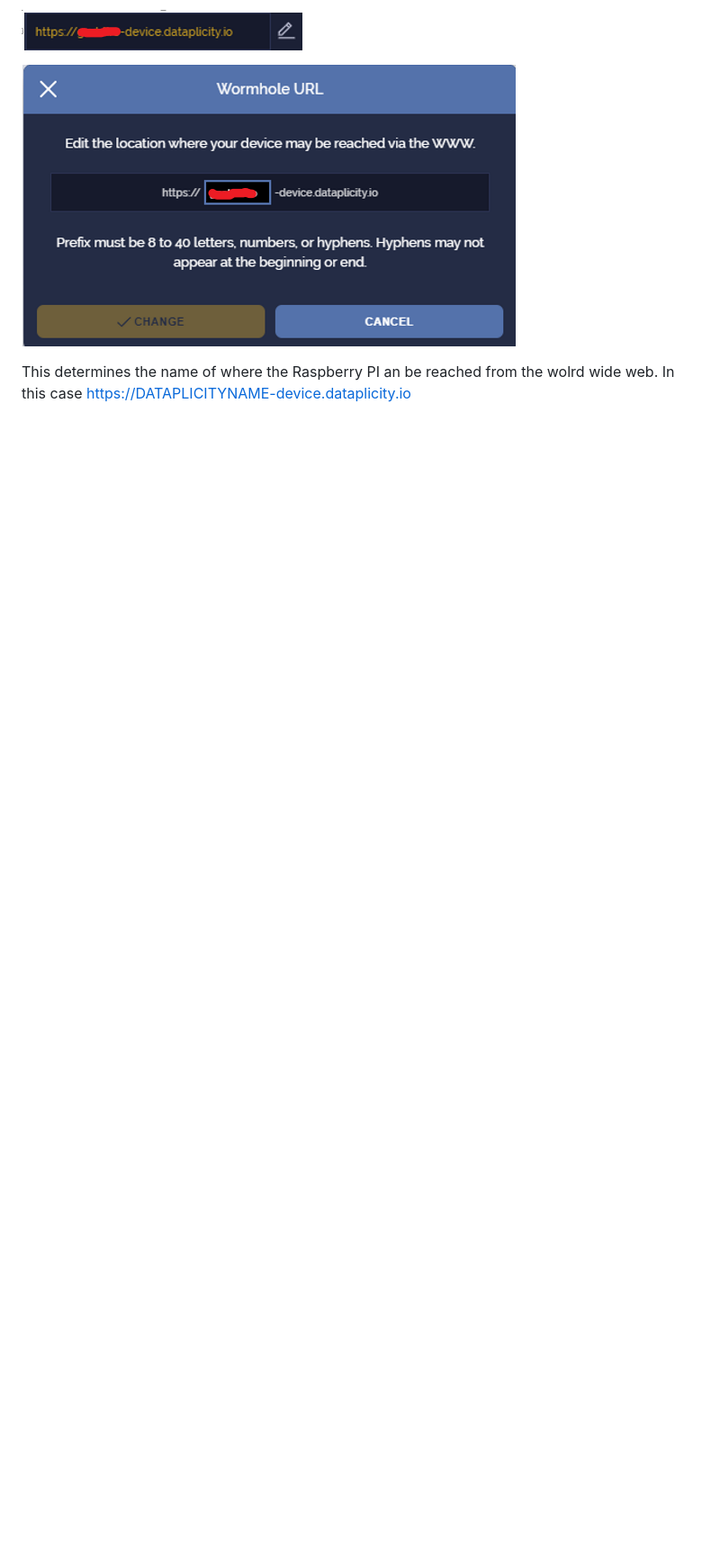
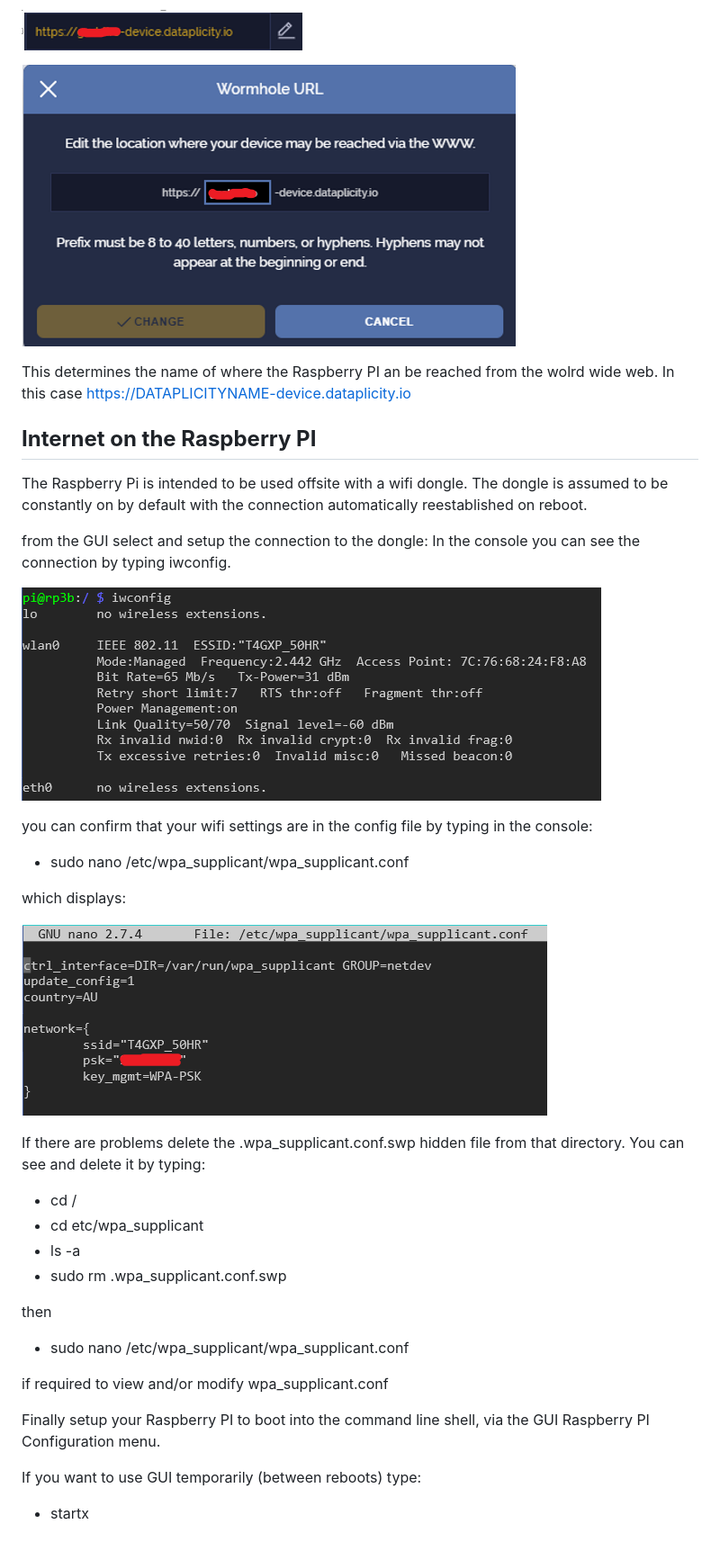
Before and after one commit to namor5772/WeatherStation, a Markdown page: RaspberryPI/README.md, the part around the change printed below. Shown: that part at 90% size. Rendered like a GitHub page; pictures changed too: RaspberryPI/images/Internet1.png (added), RaspberryPI/images/Internet2.png (added); blank space fills up the shorter version.

```diff
--- a/RaspberryPI/README.md
+++ b/RaspberryPI/README.md
@@ -180,3 +181,39 @@ To enable the Raspberry PI website select the Wormhole slider and edit the websi
 ![alt text](images/Dataplicity11.png "dataplicity pic 11")
 
 This determines the name of where the Raspberry PI an be reached from the wolrd wide web. In this case https://DATAPLICITYNAME-device.dataplicity.io
+
+## **Internet on the Raspberry PI**
+
+The Raspberry Pi is intended to be used offsite with a wifi dongle. The dongle is assumed to be constantly on by default with the connection automatically reestablished on reboot.
+
+from the GUI select and setup the connection to the dongle:
+In the console you can see the connection by typing iwconfig.
+
+![alt text](images/Internet1.png "iwconfig")
+
+you can confirm that your wifi settings are in the config file by typing in the console:
+
+* sudo nano /etc/wpa_supplicant/wpa_supplicant.conf
+
+which displays:
+
+![alt text](images/Internet2.png "wpa_supplicant")
+
+If there are problems delete the .wpa_supplicant.conf.swp hidden file from that directory. You can see and delete it by typing:
+
+* cd /
+* cd etc/wpa_supplicant
+* ls -a
+* sudo rm .wpa_supplicant.conf.swp
+
+then
+
+* sudo nano /etc/wpa_supplicant/wpa_supplicant.conf
+
+if required to view and/or modify wpa_supplicant.conf
+
+Finally setup your Raspberry PI to boot into the command line shell, via the GUI Raspberry PI Configuration menu.
+
+If you want to use GUI temporarily (between reboots) type:
+
+* startx
```
Also changed, not shown: other parts of RaspberryPI/README.md (+1 -0 lines).
